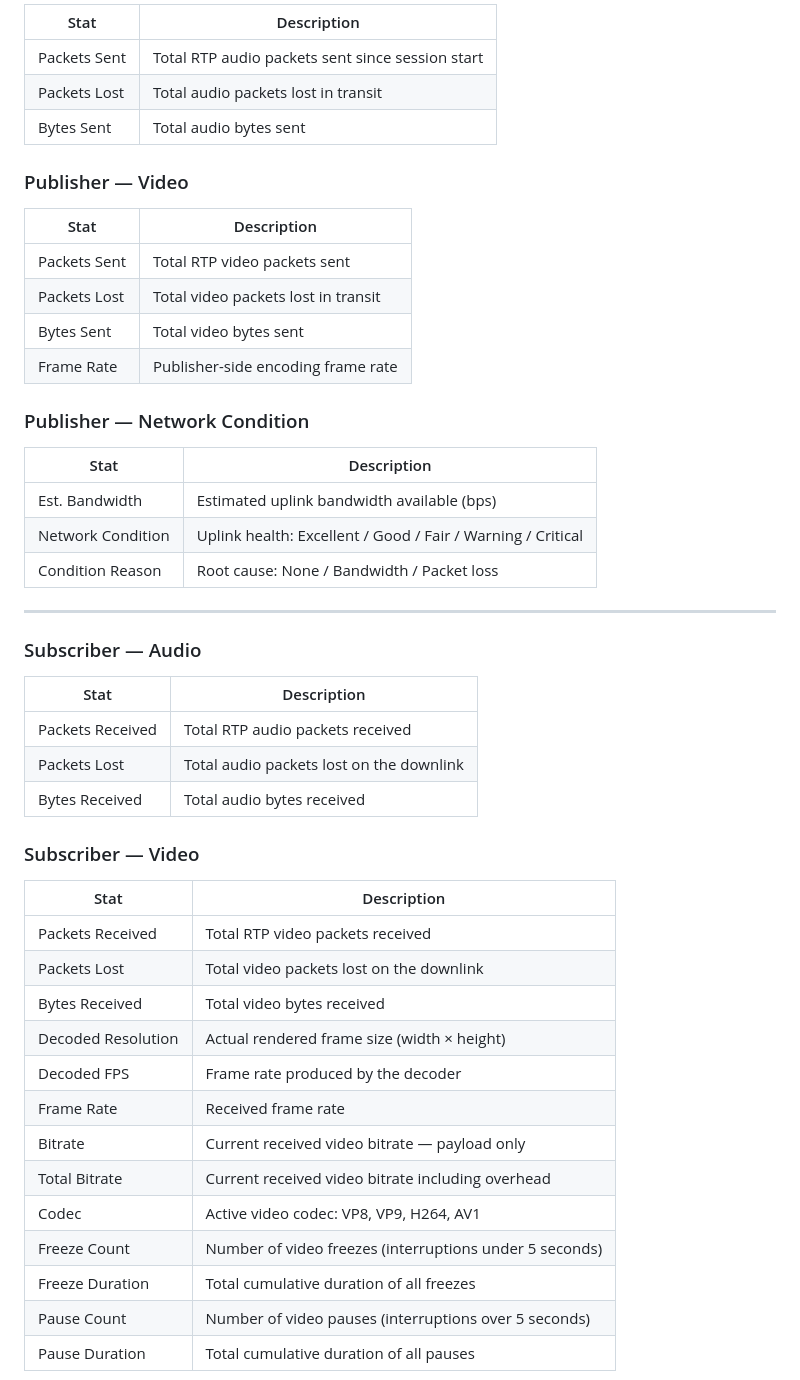
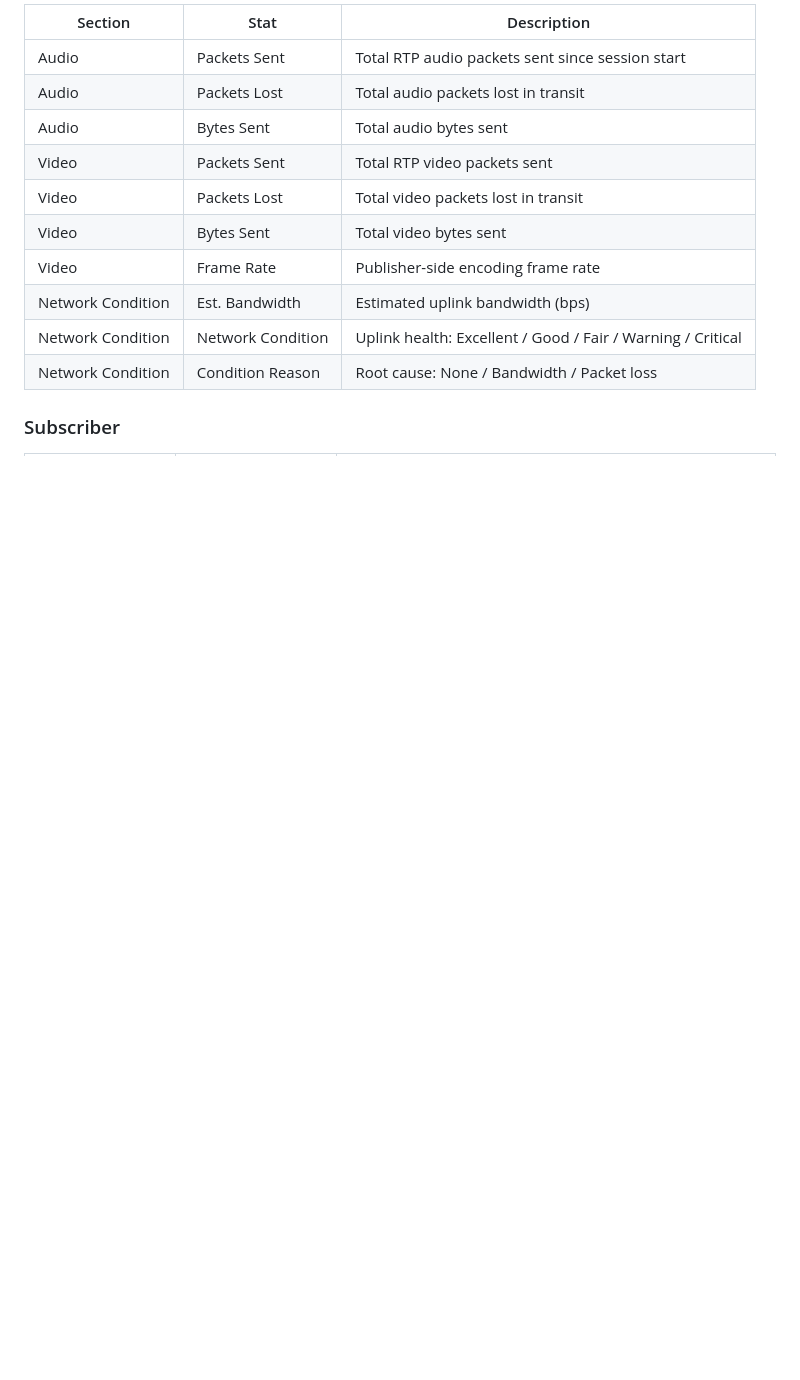
Before and after one commit to vishakhamahawar-cyber/client-observability-demo, a Markdown page: README.md, the part around one of its changes. GitHub-like rendering; blank space fills up the shorter version.

```diff
--- a/README.md
+++ b/README.md
@@ -63,52 +87,16 @@ npm start
 
-| Stat | Description |
-|---|---|
-| Packets Sent | Total RTP audio packets sent since session start |
-| Packets Lost | Total audio packets lost in transit |
-| Bytes Sent | Total audio bytes sent |
+| Section | Stat | Description |
+|---|---|---|
+| Audio | Packets Sent | Total RTP audio packets sent since session start |
+| Audio | Packets Lost | Total audio packets lost in transit |
+| Audio | Bytes Sent | Total audio bytes sent |
+| Video | Packets Sent | Total RTP video packets sent |
+| Video | Packets Lost | Total video packets lost in transit |
+| Video | Bytes Sent | Total video bytes sent |
+| Video | Frame Rate | Publisher-side encoding frame rate |
+| Network Condition | Est. Bandwidth | Estimated uplink bandwidth (bps) |
+| Network Condition | Network Condition | Uplink health: Excellent / Good / Fair / Warning / Critical |
+| Network Condition | Condition Reason | Root cause: None / Bandwidth / Packet loss |
 
-### Publisher — Video
+### Subscriber
 
-| Stat | Description |
-|---|---|
-| Packets Sent | Total RTP video packets sent |
-| Packets Lost | Total video packets lost in transit |
-| Bytes Sent | Total video bytes sent |
-| Frame Rate | Publisher-side encoding frame rate |
-
-### Publisher — Network Condition
-
-| Stat | Description |
-|---|---|
-| Est. Bandwidth | Estimated uplink bandwidth available (bps) |
-| Network Condition | Uplink health: Excellent / Good / Fair / Warning / Critical |
-| Condition Reason | Root cause: None / Bandwidth / Packet loss |
-
----
-
-### Subscriber — Audio
-
-| Stat | Description |
-|---|---|
-| Packets Received | Total RTP audio packets received |
-| Packets Lost | Total audio packets lost on the downlink |
-| Bytes Received | Total audio bytes received |
-
-### Subscriber — Video
-
-| Stat | Description |
-|---|---|
-| Packets Received | Total RTP video packets received |
-| Packets Lost | Total video packets lost on the downlink |
-| Bytes Received | Total video bytes received |
-| Decoded Resolution | Actual rendered frame size (width × height) |
-| Decoded FPS | Frame rate produced by the decoder |
-| Frame Rate | Received frame rate |
-| Bitrate | Current received video bitrate — payload only |
-| Total Bitrate | Current received video bitrate including overhead |
-| Codec | Active video codec: VP8, VP9, H264, AV1 |
-| Freeze Count | Number of video freezes (interruptions under 5 seconds) |
-| Freeze Duration | Total cumulative duration of all freezes |
-| Pause Count | Number of video pauses (interruptions over 5 seconds) |
-| Pause Duration | Total cumulative duration of all pauses |
-
```
Also changed, not shown: other parts of README.md (+97 -51 lines).
